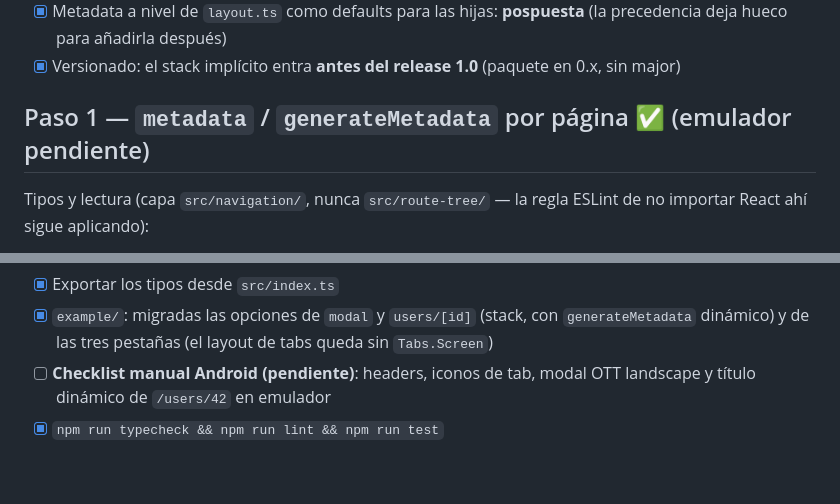
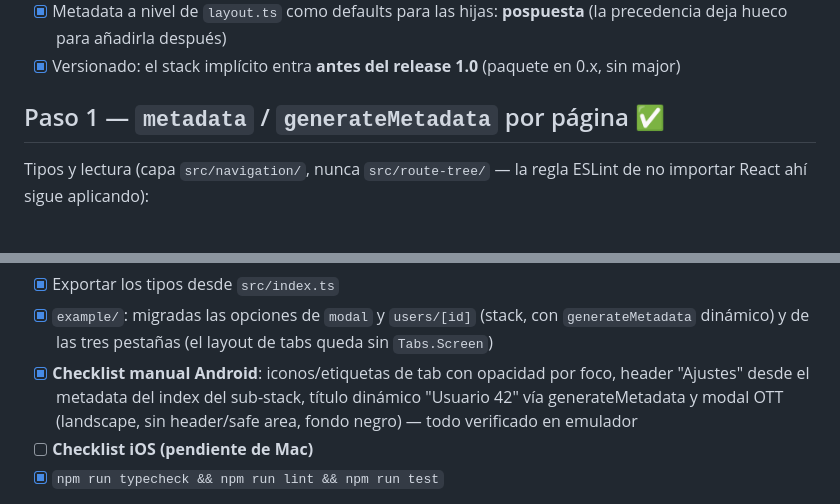
Before and after one commit to jscode-es/routing, a Markdown page: docs/metadata-layouts-checklist.md, 2 parts joined by grey strips. GitHub-like rendering; blank space fills up the shorter version.

Commit message:
docs: check off step 1 Android manual verification
Co-Authored-By: Claude Sonnet 4.6 <noreply@anthropic.com>

```diff
--- a/docs/metadata-layouts-checklist.md
+++ b/docs/metadata-layouts-checklist.md
@@ -18,7 +18,7 @@ Resueltas el 2026-07-11, registradas en la sección
 - [x] Versionado: el stack implícito entra **antes del release 1.0**
       (paquete en 0.x, sin major)
 
-## Paso 1 — `metadata` / `generateMetadata` por página ✅ (emulador pendiente)
+## Paso 1 — `metadata` / `generateMetadata` por página ✅
 
 Tipos y lectura (capa `src/navigation/`, nunca `src/route-tree/` — la
 regla ESLint de no importar React ahí sigue aplicando):
@@ -52,8 +52,12 @@ Cierre del paso:
 - [x] `example/`: migradas las opciones de `modal` y `users/[id]` (stack,
       con `generateMetadata` dinámico) y de las tres pestañas (el layout
       de tabs queda sin `Tabs.Screen`)
-- [ ] **Checklist manual Android (pendiente)**: headers, iconos de tab,
-      modal OTT landscape y título dinámico de `/users/42` en emulador
+- [x] **Checklist manual Android**: iconos/etiquetas de tab con opacidad
+      por foco, header "Ajustes" desde el metadata del index del
+      sub-stack, título dinámico "Usuario 42" vía generateMetadata y
+      modal OTT (landscape, sin header/safe area, fondo negro) — todo
+      verificado en emulador
+- [ ] **Checklist iOS (pendiente de Mac)**
 - [x] `npm run typecheck && npm run lint && npm run test`
 
 Nota de implementación: la metadata de página no se aplica al `Screen`
```
